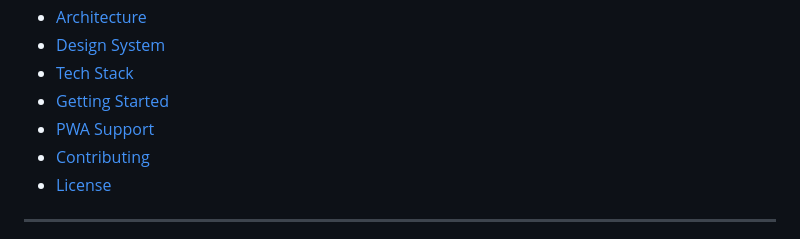
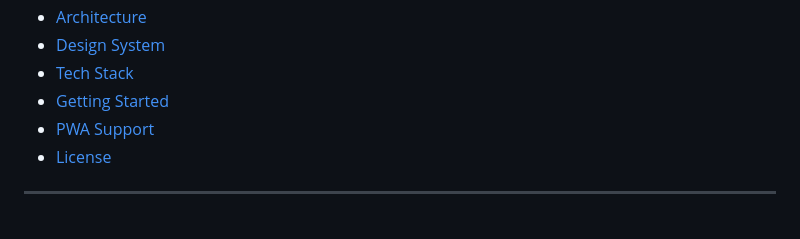
Before and after one commit to RhythmD22/Magnate, a Markdown page: README.md, the part around the change. Rendered like a GitHub page.

Commit message:
chore: remove contributing section from README

```diff
--- a/README.md
+++ b/README.md
@@ -18,7 +18,6 @@
 - [Tech Stack](#tech-stack)
 - [Getting Started](#getting-started)
 - [PWA Support](#progressive-web-app-pwa-support)
-- [Contributing](#contributing)
 - [License](#license)
 
 ---
```
